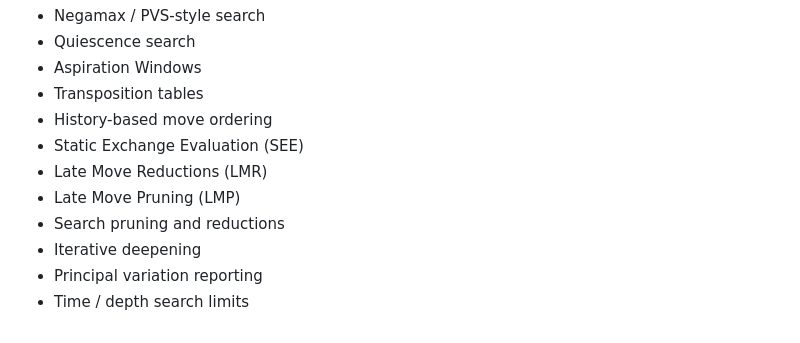
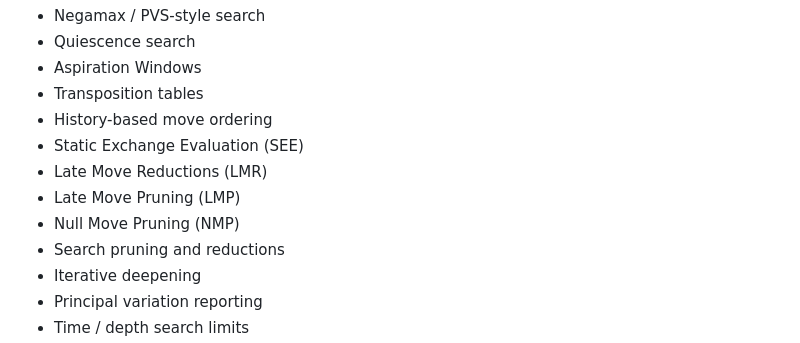
Before and after one commit to KnightStackSys/IronPhoenix, a Markdown page: README.md, the part around the change. Rendered like a GitHub page.

Commit message:
Add Null Move Pruning to search features list

```diff
--- a/README.md
+++ b/README.md
@@ -38,6 +38,7 @@ IronPhoenix includes a modern alpha-beta search stack designed specifically for
 - Static Exchange Evaluation (SEE)
 - Late Move Reductions (LMR)
 - Late Move Pruning (LMP)
+- Null Move Pruning (NMP)
 - Search pruning and reductions
 - Iterative deepening
 - Principal variation reporting
```
